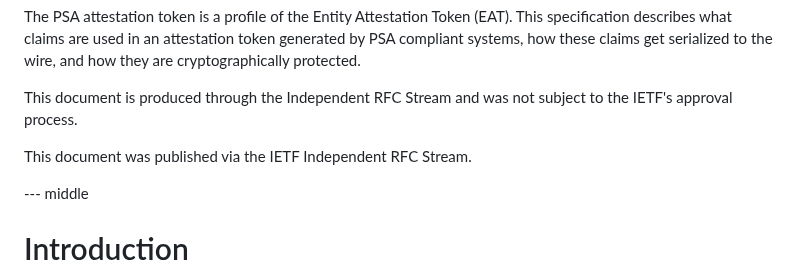
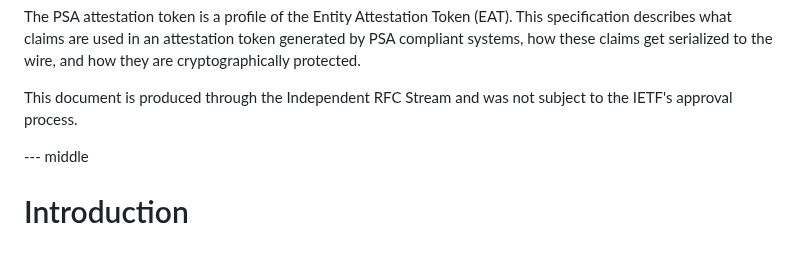
Before and after one commit to thomas-fossati/draft-psa-token, a Markdown page: draft-tschofenig-rats-psa-token.md, the part around the change. Drawn GitHub-style; blank space fills up the shorter version.

Commit message:
Update draft-tschofenig-rats-psa-token.md
Co-authored-by: Thomas Fossati <thomas.fossati@arm.com>

```diff
--- a/draft-tschofenig-rats-psa-token.md
+++ b/draft-tschofenig-rats-psa-token.md
@@ -184,8 +184,6 @@ wire, and how they are cryptographically protected.
 
 This document is produced through the Independent RFC Stream and was not
 subject to the IETF's approval process.
-
-This document was published via the IETF Independent RFC Stream.
 
 --- middle
 
```
